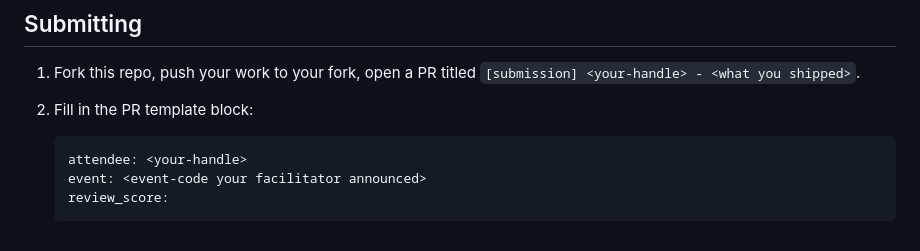
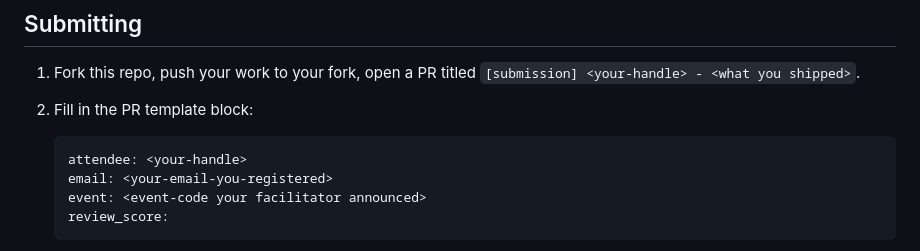
Before and after one commit to castai/kimchi-workshop, a Markdown page: CHALLENGE.md, the part around the change. Rendered like a GitHub page.

Commit message:
Update CHALLENGE.md to include `email`

````diff
--- a/CHALLENGE.md
+++ b/CHALLENGE.md
@@ -52,6 +52,7 @@ hints.
 
    ```text
    attendee: <your-handle>
+   email: <your-email-you-registered>
    event: <event-code your facilitator announced>
    review_score:
    ```
````
